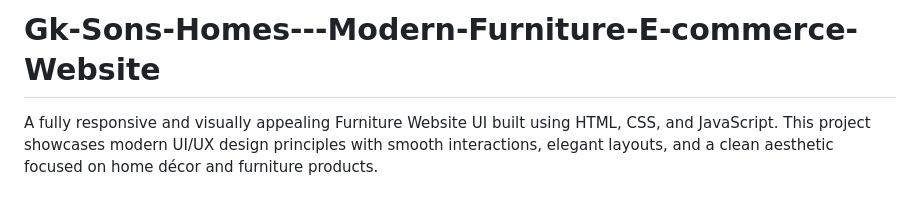
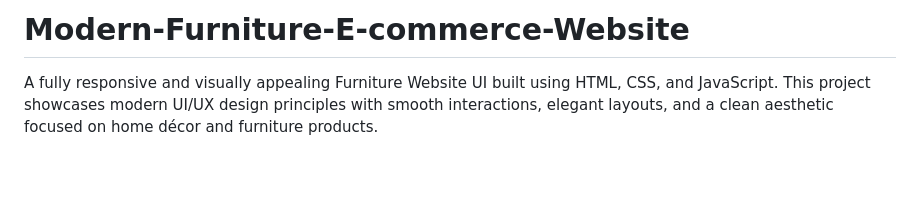
Before and after one commit to JanaviChiddarwar/Modern-Furniture-E-commerce-Website, a Markdown page: README.md, the part around the change. GitHub-like rendering; blank space fills up the shorter version.

```diff
--- a/README.md
+++ b/README.md
@@ -1,4 +1,4 @@
-# Gk-Sons-Homes---Modern-Furniture-E-commerce-Website
+# Modern-Furniture-E-commerce-Website
 A fully responsive and visually appealing Furniture Website UI built using HTML, CSS, and JavaScript. This project showcases modern UI/UX design principles with smooth interactions, elegant layouts, and a clean aesthetic focused on home décor and furniture products.
 
 # 📌 Project Overview
```
